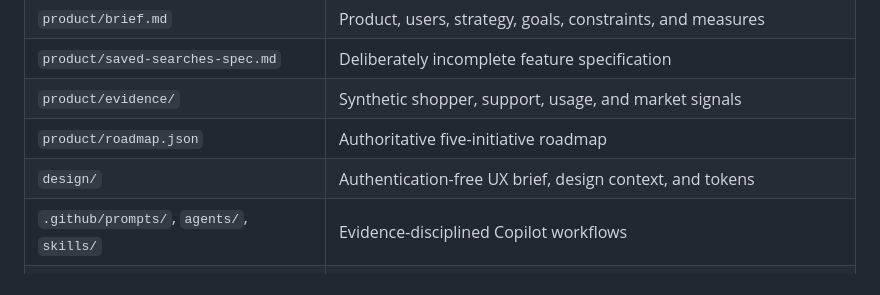
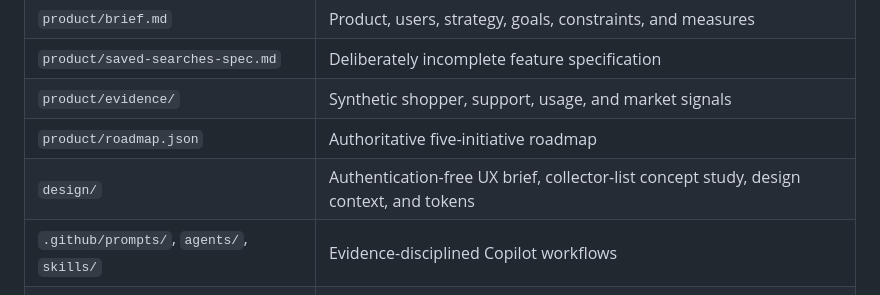
Before and after one commit to VeVarunSharma/pokemon-holomart, a Markdown page: README.md, the part around the change. Drawn GitHub-style.

```diff
--- a/README.md
+++ b/README.md
@@ -105,7 +105,7 @@ If custom commands are unavailable, name the corresponding file in `.github/prom
 | `product/saved-searches-spec.md` | Deliberately incomplete feature specification |
 | `product/evidence/` | Synthetic shopper, support, usage, and market signals |
 | `product/roadmap.json` | Authoritative five-initiative roadmap |
-| `design/` | Authentication-free UX brief, design context, and tokens |
+| `design/` | Authentication-free UX brief, collector-list concept study, design context, and tokens |
 | `.github/prompts/`, `agents/`, `skills/` | Evidence-disciplined Copilot workflows |
 | `.github/extensions/roadmap-studio/` | Interactive read-only roadmap canvas |
 | `scripts/roadmap-to-issues.mjs` | Deterministic epic and child-issue preview |
```
Also changed, not shown: design/collector-lists-concept-study.md (+24 -0 lines).
